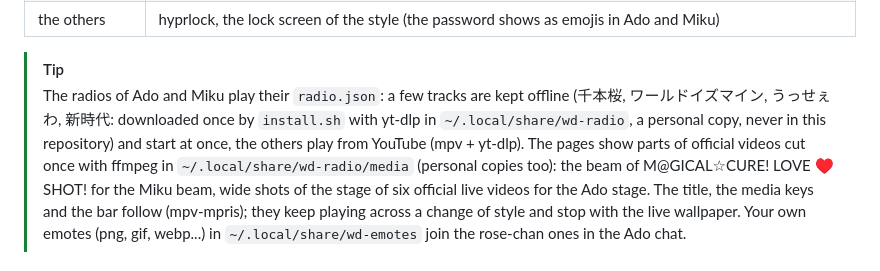
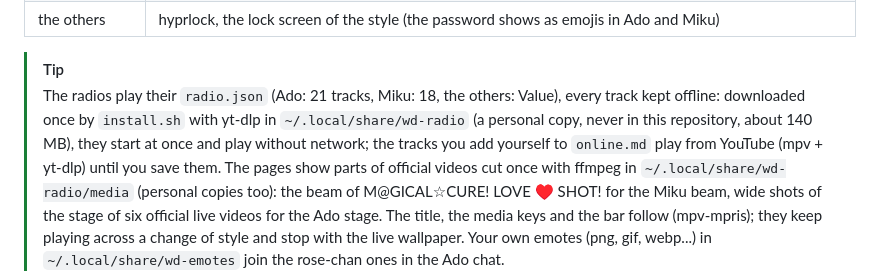
Before and after one commit to TsukiNi22/wayland-desktop, a Markdown page: README.md, the part around the change. GitHub-like rendering.

Commit message:
docs(README): every radio track is offline, about 140 MB

```diff
--- a/README.md
+++ b/README.md
@@ -110,9 +110,10 @@ missing), then the configs for the user; run through `sudo`, it installs the pac
 | the others | hyprlock, the lock screen of the style (the password shows as emojis in Ado and Miku) |
 
 > [!TIP]
-> The radios of Ado and Miku play their `radio.json`: a few tracks are kept offline (千本桜, ワールドイズマイン, うっせぇわ,
-> 新時代: downloaded once by `install.sh` with yt-dlp in `~/.local/share/wd-radio`, a personal copy, never in this
-> repository) and start at once, the others play from YouTube (mpv + yt-dlp). The pages show parts of official videos
+> The radios play their `radio.json` (Ado: 21 tracks, Miku: 18, the others: Value), every track kept offline: downloaded
+> once by `install.sh` with yt-dlp in `~/.local/share/wd-radio` (a personal copy, never in this repository, about
+> 140 MB), they start at once and play without network; the tracks you add yourself to `online.md` play from YouTube
+> (mpv + yt-dlp) until you save them. The pages show parts of official videos
 > cut once with ffmpeg in `~/.local/share/wd-radio/media` (personal copies too): the beam of M@GICAL☆CURE! LOVE ♥ SHOT!
 > for the Miku beam, wide shots of the stage of six official live videos for the Ado stage. The title, the media keys and the bar follow (mpv-mpris); they keep playing across a change of
 > style and stop with the live wallpaper. Your own emotes (png, gif, webp...) in `~/.local/share/wd-emotes` join the
```
